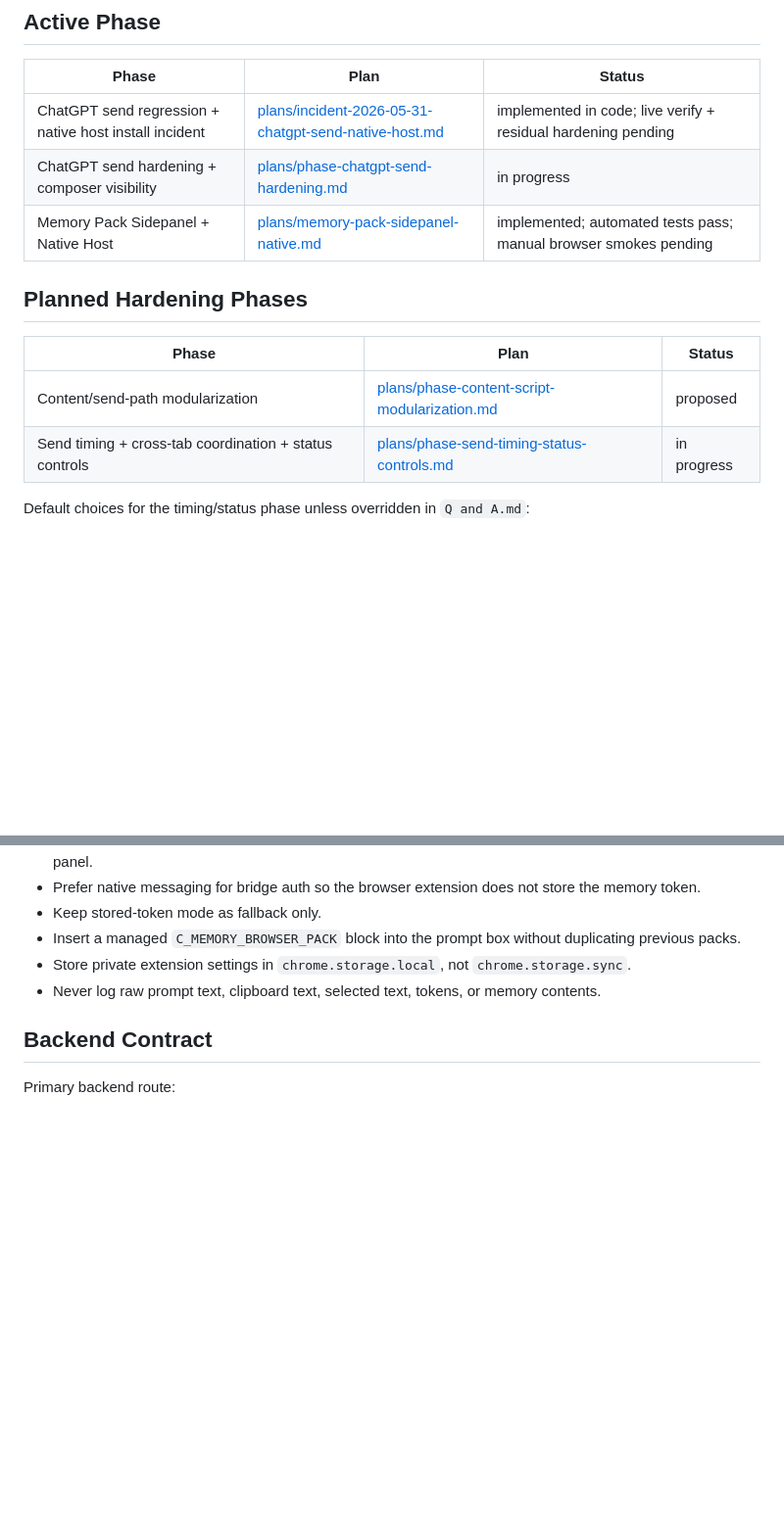
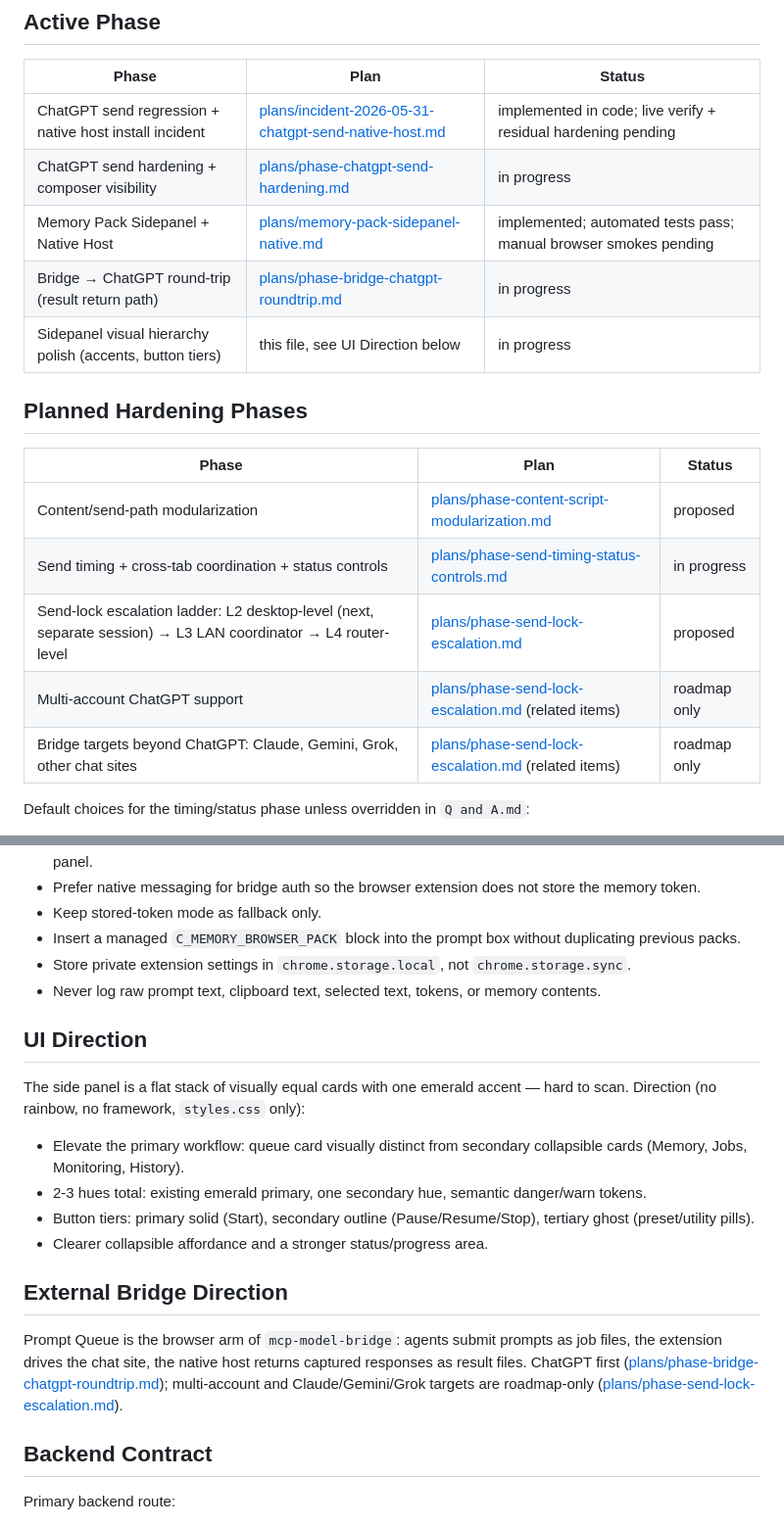
Before and after one commit to sriharshaguthikonda/Prompt-queue, a Markdown page: ROADMAP.md, 2 parts joined by grey strips. Shown at 98% size. Drawn GitHub-style; blank space fills up the shorter version.

```diff
--- a/ROADMAP.md
+++ b/ROADMAP.md
@@ -19,6 +19,8 @@ Current sidepanel branch:
 | ChatGPT send regression + native host install incident | [plans/incident-2026-05-31-chatgpt-send-native-host.md](plans/incident-2026-05-31-chatgpt-send-native-host.md) | implemented in code; live verify + residual hardening pending |
 | ChatGPT send hardening + composer visibility | [plans/phase-chatgpt-send-hardening.md](plans/phase-chatgpt-send-hardening.md) | in progress |
 | Memory Pack Sidepanel + Native Host | [plans/memory-pack-sidepanel-native.md](plans/memory-pack-sidepanel-native.md) | implemented; automated tests pass; manual browser smokes pending |
+| Bridge → ChatGPT round-trip (result return path) | [plans/phase-bridge-chatgpt-roundtrip.md](plans/phase-bridge-chatgpt-roundtrip.md) | in progress |
+| Sidepanel visual hierarchy polish (accents, button tiers) | this file, see UI Direction below | in progress |
 
 ## Planned Hardening Phases
 
@@ -26,6 +28,9 @@ Current sidepanel branch:
 |---|---|---|
 | Content/send-path modularization | [plans/phase-content-script-modularization.md](plans/phase-content-script-modularization.md) | proposed |
 | Send timing + cross-tab coordination + status controls | [plans/phase-send-timing-status-controls.md](plans/phase-send-timing-status-controls.md) | in progress |
+| Send-lock escalation ladder: L2 desktop-level (next, separate session) → L3 LAN coordinator → L4 router-level | [plans/phase-send-lock-escalation.md](plans/phase-send-lock-escalation.md) | proposed |
+| Multi-account ChatGPT support | [plans/phase-send-lock-escalation.md](plans/phase-send-lock-escalation.md) (related items) | roadmap only |
+| Bridge targets beyond ChatGPT: Claude, Gemini, Grok, other chat sites | [plans/phase-send-lock-escalation.md](plans/phase-send-lock-escalation.md) (related items) | roadmap only |
 
 Default choices for the timing/status phase unless overridden in `Q and A.md`:
 
@@ -70,6 +75,19 @@ Success target:
 - Store private extension settings in `chrome.storage.local`, not `chrome.storage.sync`.
 - Never log raw prompt text, clipboard text, selected text, tokens, or memory contents.
 
+## UI Direction
+
+The side panel is a flat stack of visually equal cards with one emerald accent — hard to scan. Direction (no rainbow, no framework, `styles.css` only):
+
+- Elevate the primary workflow: queue card visually distinct from secondary collapsible cards (Memory, Jobs, Monitoring, History).
+- 2-3 hues total: existing emerald primary, one secondary hue, semantic danger/warn tokens.
+- Button tiers: primary solid (Start), secondary outline (Pause/Resume/Stop), tertiary ghost (preset/utility pills).
+- Clearer collapsible affordance and a stronger status/progress area.
+
+## External Bridge Direction
+
+Prompt Queue is the browser arm of `mcp-model-bridge`: agents submit prompts as job files, the extension drives the chat site, the native host returns captured responses as result files. ChatGPT first ([plans/phase-bridge-chatgpt-roundtrip.md](plans/phase-bridge-chatgpt-roundtrip.md)); multi-account and Claude/Gemini/Grok targets are roadmap-only ([plans/phase-send-lock-escalation.md](plans/phase-send-lock-escalation.md)).
+
 ## Backend Contract
 
 Primary backend route:
```
Also changed, not shown: plans/phase-bridge-chatgpt-roundtrip.md (added, +44 -0 lines), plans/phase-send-lock-escalation.md (added, +38 -0 lines).
